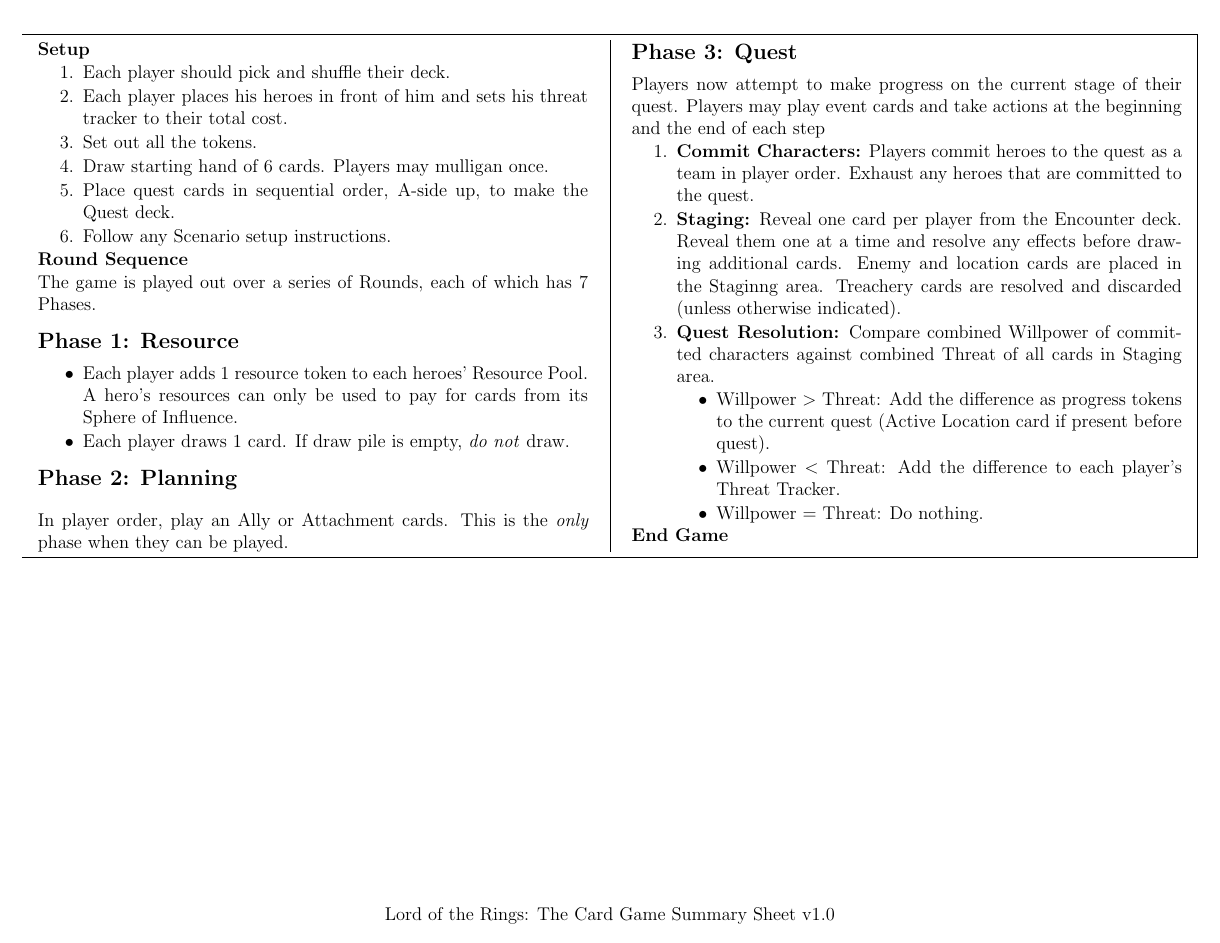
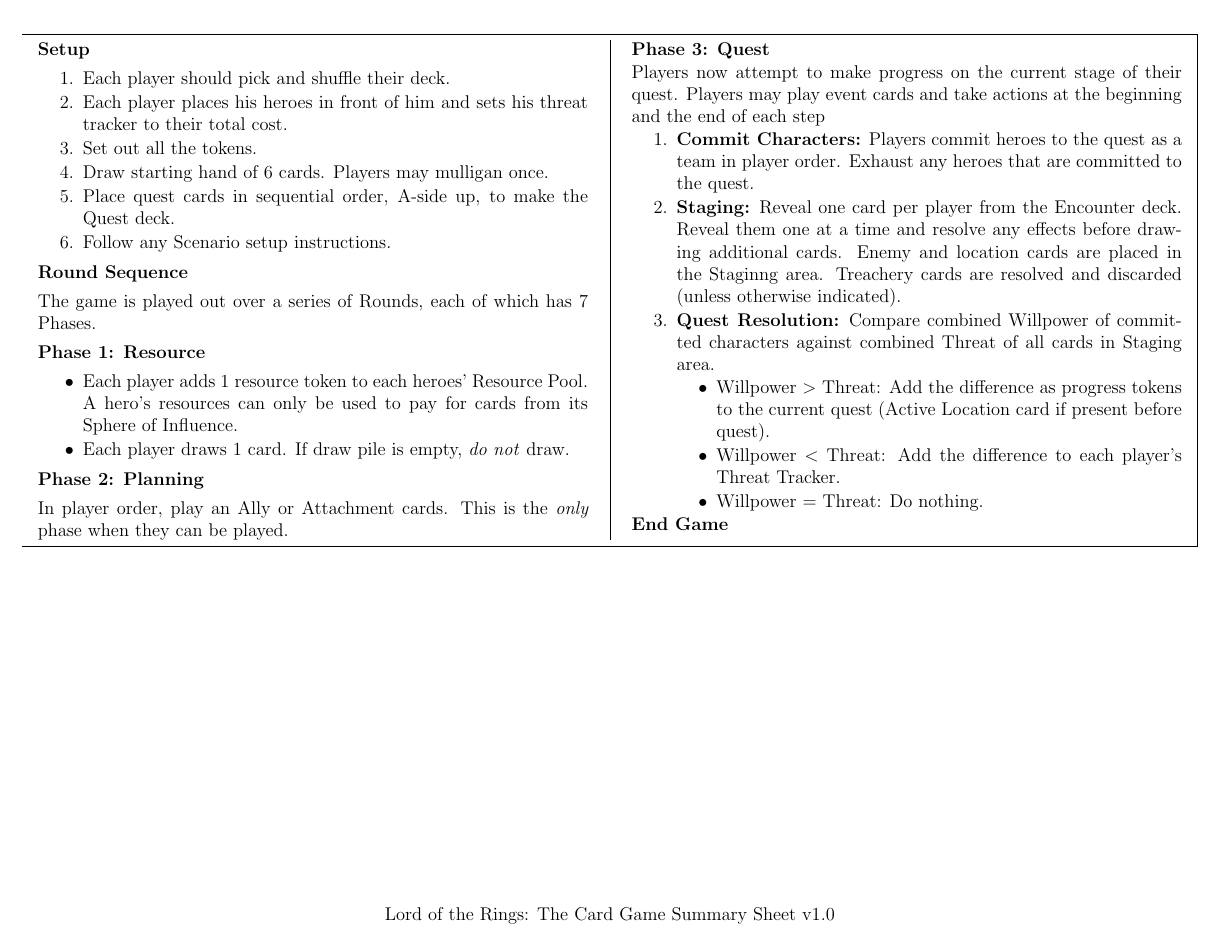
Before and after one commit to MJJoyce/GameSummarySheets, a LaTeX document (LordOfTheRingsTCG/LordOfTheRingsTCG.tex): the whole page. Compiled offline with pdfLaTeX.

Commit message:
Adjust subsection spacing and fix typo

```diff
--- a/LordOfTheRingsTCG/LordOfTheRingsTCG.tex
+++ b/LordOfTheRingsTCG/LordOfTheRingsTCG.tex
@@ -9,6 +9,9 @@
 \usepackage[compact]{titlesec}
 \titleformat{\section}{\normalfont\bfseries}{\thesection}{1em}{}
 \titlespacing*{\section}{0pt}{*0}{0pt}
+
+\titleformat{\subsection}{\normalfont\bfseries}{\thesection}{0.3em}{}
+\titlespacing*{\subsection}{0pt}{*0}{0pt}
 
 % Reduce spacing around list items
 \usepackage{enumitem}
@@ -84,7 +87,7 @@
 \end{itemizeCustom}
 
 \subsection*{Phase 2: Planning}
-\item In player order, play an Ally or Attachment cards. This is the \emph{only} phase when they can be played.
+In player order, play an Ally or Attachment cards. This is the \emph{only} phase when they can be played.
 
 \subsection*{Phase 3: Quest}
 Players now attempt to make progress on the current stage of their quest. Players may play event cards and take actions at the beginning and the end of each step
```
Also changed, not shown: LordOfTheRingsTCG/LordOfTheRingsTCG.pdf.
